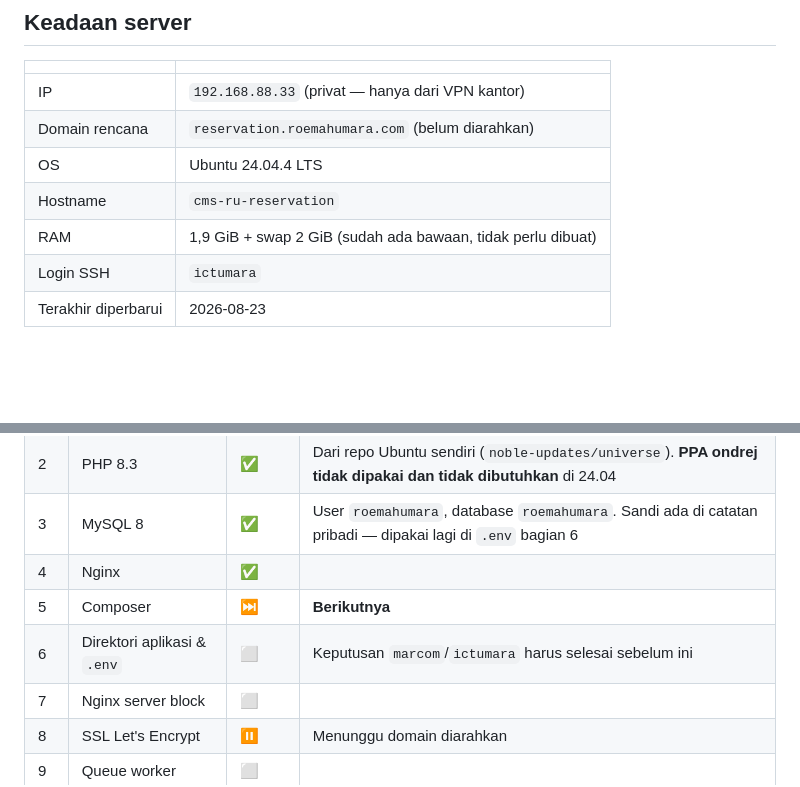
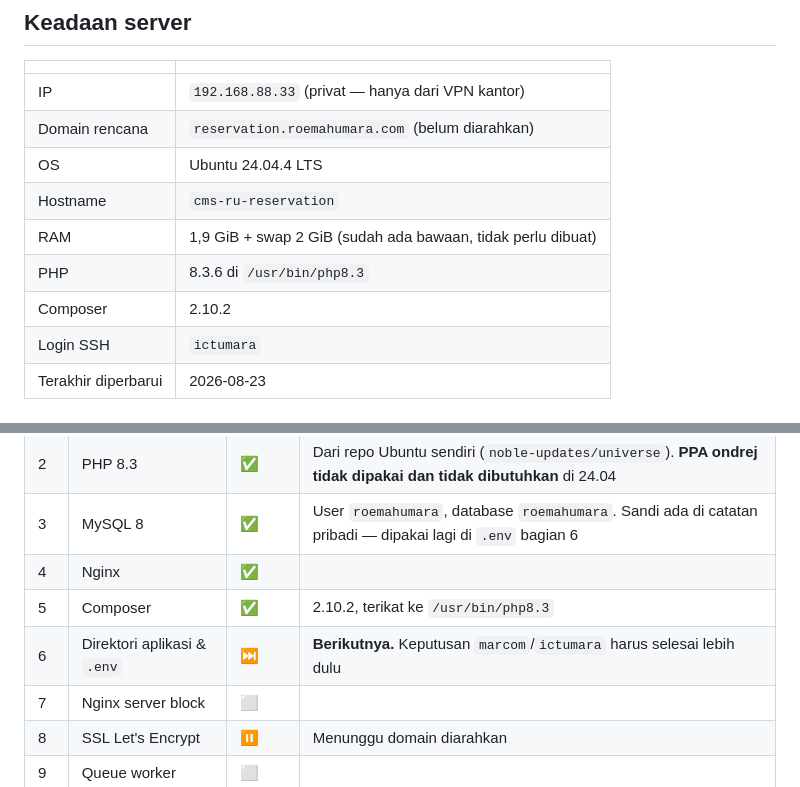
Before and after one commit to ArnoldSupriyadi/reservation-system-roemahumara, a Markdown page: deploy/CHECKPOINT.md, 2 parts joined by grey strips. Drawn GitHub-style; blank space fills up the shorter version.

Commit message:
docs: tandai bagian 5 (Composer) selesai di checkpoint
Composer 2.10.2 terpasang di /usr/local/bin dan terikat ke /usr/bin/php8.3
(8.3.6). Versi PHP dan Composer ikut dicatat di tabel keadaan server supaya
selisih versi antar mesin ketahuan tanpa perlu SSH.

Co-Authored-By: Claude Opus 5 <noreply@anthropic.com>

```diff
--- a/deploy/CHECKPOINT.md
+++ b/deploy/CHECKPOINT.md
@@ -18,6 +18,8 @@ keadaan terakhir. **Perbarui setiap kali sebuah bagian selesai**, lalu commit.
 | OS | Ubuntu 24.04.4 LTS |
 | Hostname | `cms-ru-reservation` |
 | RAM | 1,9 GiB + swap 2 GiB (sudah ada bawaan, tidak perlu dibuat) |
+| PHP | 8.3.6 di `/usr/bin/php8.3` |
+| Composer | 2.10.2 |
 | Login SSH | `ictumara` |
 | Terakhir diperbarui | 2026-08-23 |
 
@@ -33,8 +35,8 @@ keadaan terakhir. **Perbarui setiap kali sebuah bagian selesai**, lalu commit.
 | 2 | PHP 8.3 | ✅ | Dari repo Ubuntu sendiri (`noble-updates/universe`). **PPA ondrej tidak dipakai dan tidak dibutuhkan** di 24.04 |
 | 3 | MySQL 8 | ✅ | User `roemahumara`, database `roemahumara`. Sandi ada di catatan pribadi — dipakai lagi di `.env` bagian 6 |
 | 4 | Nginx | ✅ | |
-| 5 | Composer | ⏭️ | **Berikutnya** |
-| 6 | Direktori aplikasi & `.env` | ⬜ | Keputusan `marcom`/`ictumara` harus selesai sebelum ini |
+| 5 | Composer | ✅ | 2.10.2, terikat ke `/usr/bin/php8.3` |
+| 6 | Direktori aplikasi & `.env` | ⏭️ | **Berikutnya.** Keputusan `marcom`/`ictumara` harus selesai lebih dulu |
 | 7 | Nginx server block | ⬜ | |
 | 8 | SSL Let's Encrypt | ⏸️ | Menunggu domain diarahkan |
 | 9 | Queue worker | ⬜ | |
```
